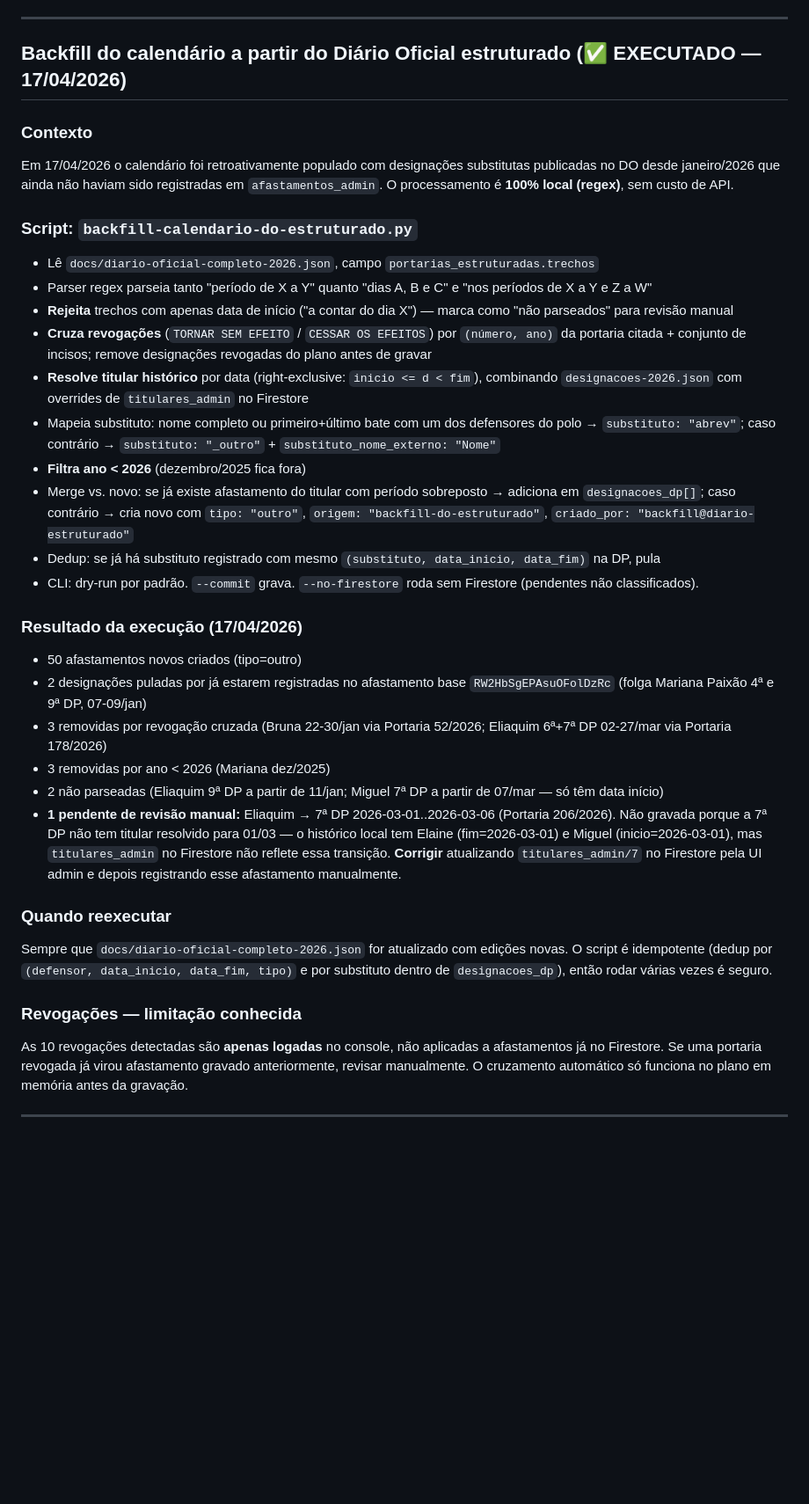
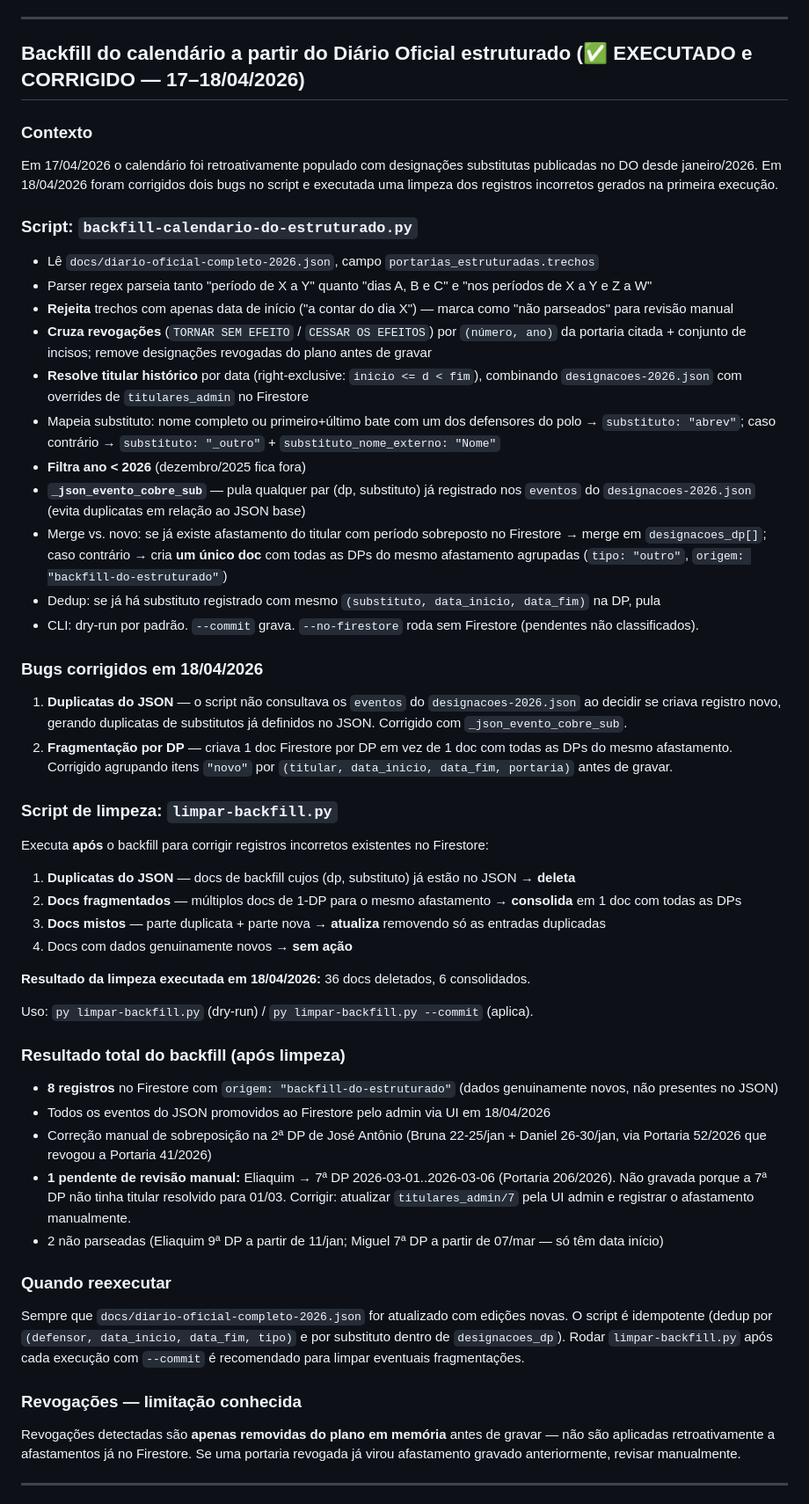
Before and after one commit to Lumabandeira/polo-medio-amazonas, a Markdown page: CLAUDE.md, the part around one of its changes. Shown at 88% size. Drawn GitHub-style; blank space fills up the shorter version.

Commit message:
docs(CLAUDE.md): atualiza estado da sessão 6 (18/04/2026)
- Registra correção dos dois bugs do backfill (duplicatas do JSON e
  fragmentação por DP) e execução da limpeza (36 docs deletados, 6
  consolidados)
- Adiciona limpar-backfill.py e backfill na estrutura de arquivos
- Atualiza decisão de arquitetura: todos os eventos JSON promovidos ao
  Firestore em 18/04; Firestore é agora a fonte única de verdade
- Registra correção manual da sobreposição Bruna/Daniel na 2ª DP
- Mantém pendências: Eliaquim 7ª DP, Projeto 2, 38 usuários

Co-Authored-By: Claude Sonnet 4.6 <noreply@anthropic.com>

```diff
--- a/CLAUDE.md
+++ b/CLAUDE.md
@@ -403,10 +406,10 @@ Requer `firebase-service-account.json` na raiz do projeto.
 
 ---
 
-## Backfill do calendário a partir do Diário Oficial estruturado (✅ EXECUTADO — 17/04/2026)
+## Backfill do calendário a partir do Diário Oficial estruturado (✅ EXECUTADO e CORRIGIDO — 17–18/04/2026)
 
 ### Contexto
-Em 17/04/2026 o calendário foi retroativamente populado com designações substitutas publicadas no DO desde janeiro/2026 que ainda não haviam sido registradas em `afastamentos_admin`. O processamento é **100% local (regex)**, sem custo de API.
+Em 17/04/2026 o calendário foi retroativamente populado com designações substitutas publicadas no DO desde janeiro/2026. Em 18/04/2026 foram corrigidos dois bugs no script e executada uma limpeza dos registros incorretos gerados na primeira execução.
 
 ### Script: `backfill-calendario-do-estruturado.py`
 - Lê `docs/diario-oficial-completo-2026.json`, campo `portarias_estruturadas.trechos`
@@ -416,23 +419,38 @@ Em 17/04/2026 o calendário foi retroativamente populado com designações subst
 - **Resolve titular histórico** por data (right-exclusive: `inicio <= d < fim`), combinando `designacoes-2026.json` com overrides de `titulares_admin` no Firestore
 - Mapeia substituto: nome completo ou primeiro+último bate com um dos defensores do polo → `substituto: "abrev"`; caso contrário → `substituto: "_outro"` + `substituto_nome_externo: "Nome"`
 - **Filtra ano < 2026** (dezembro/2025 fica fora)
-- Merge vs. novo: se já existe afastamento do titular com período sobreposto → adiciona em `designacoes_dp[]`; caso contrário → cria novo com `tipo: "outro"`, `origem: "backfill-do-estruturado"`, `criado_por: "backfill@diario-estruturado"`
+- **`_json_evento_cobre_sub`** — pula qualquer par (dp, substituto) já registrado nos `eventos` do `designacoes-2026.json` (evita duplicatas em relação ao JSON base)
+- Merge vs. novo: se já existe afastamento do titular com período sobreposto no Firestore → merge em `designacoes_dp[]`; caso contrário → cria **um único doc** com todas as DPs do mesmo afastamento agrupadas (`tipo: "outro"`, `origem: "backfill-do-estruturado"`)
 - Dedup: se já há substituto registrado com mesmo `(substituto, data_inicio, data_fim)` na DP, pula
 - CLI: dry-run por padrão. `--commit` grava. `--no-firestore` roda sem Firestore (pendentes não classificados).
 
-### Resultado da execução (17/04/2026)
-- 50 afastamentos novos criados (tipo=outro)
-- 2 designações puladas por já estarem registradas no afastamento base `RW2HbSgEPAsuOFolDzRc` (folga Mariana Paixão 4ª e 9ª DP, 07-09/jan)
-- 3 removidas por revogação cruzada (Bruna 22-30/jan via Portaria 52/2026; Eliaquim 6ª+7ª DP 02-27/mar via Portaria 178/2026)
-- 3 removidas por ano < 2026 (Mariana dez/2025)
+### Bugs corrigidos em 18/04/2026
+1. **Duplicatas do JSON** — o script não consultava os `eventos` do `designacoes-2026.json` ao decidir se criava registro novo, gerando duplicatas de substitutos já definidos no JSON. Corrigido com `_json_evento_cobre_sub`.
+2. **Fragmentação por DP** — criava 1 doc Firestore por DP em vez de 1 doc com todas as DPs do mesmo afastamento. Corrigido agrupando itens `"novo"` por `(titular, data_inicio, data_fim, portaria)` antes de gravar.
+
+### Script de limpeza: `limpar-backfill.py`
+Executa **após** o backfill para corrigir registros incorretos existentes no Firestore:
+1. **Duplicatas do JSON** — docs de backfill cujos (dp, substituto) já estão no JSON → **deleta**
+2. **Docs fragmentados** — múltiplos docs de 1-DP para o mesmo afastamento → **consolida** em 1 doc com todas as DPs
+3. **Docs mistos** — parte duplicata + parte nova → **atualiza** removendo só as entradas duplicadas
+4. Docs com dados genuinamente novos → **sem ação**
+
+**Resultado da limpeza executada em 18/04/2026:** 36 docs deletados, 6 consolidados.
+
+Uso: `py limpar-backfill.py` (dry-run) / `py limpar-backfill.py --commit` (aplica).
+
+### Resultado total do backfill (após limpeza)
+- **8 registros** no Firestore com `origem: "backfill-do-estruturado"` (dados genuinamente novos, não presentes no JSON)
+- Todos os eventos do JSON promovidos ao Firestore pelo admin via UI em 18/04/2026
+- Correção manual de sobreposição na 2ª DP de José Antônio (Bruna 22-25/jan + Daniel 26-30/jan, via Portaria 52/2026 que revogou a Portaria 41/2026)
+- **1 pendente de revisão manual:** Eliaquim → 7ª DP 2026-03-01..2026-03-06 (Portaria 206/2026). Não gravada porque a 7ª DP não tinha titular resolvido para 01/03. Corrigir: atualizar `titulares_admin/7` pela UI admin e registrar o afastamento manualmente.
 - 2 não parseadas (Eliaquim 9ª DP a partir de 11/jan; Miguel 7ª DP a partir de 07/mar — só têm data início)
-- **1 pendente de revisão manual:** Eliaquim → 7ª DP 2026-03-01..2026-03-06 (Portaria 206/2026). Não gravada porque a 7ª DP não tem titular resolvido para 01/03 — o histórico local tem Elaine (fim=2026-03-01) e Miguel (inicio=2026-03-01), mas `titulares_admin` no Firestore não reflete essa transição. **Corrigir** atualizando `titulares_admin/7` no Firestore pela UI admin e depois registrando esse afastamento manualmente.
 
 ### Quando reexecutar
-Sempre que `docs/diario-oficial-completo-2026.json` for atualizado com edições novas. O script é idempotente (dedup por `(defensor, data_inicio, data_fim, tipo)` e por substituto dentro de `designacoes_dp`), então rodar várias vezes é seguro.
+Sempre que `docs/diario-oficial-completo-2026.json` for atualizado com edições novas. O script é idempotente (dedup por `(defensor, data_inicio, data_fim, tipo)` e por substituto dentro de `designacoes_dp`). Rodar `limpar-backfill.py` após cada execução com `--commit` é recomendado para limpar eventuais fragmentações.
 
 ### Revogações — limitação conhecida
-As 10 revogações detectadas são **apenas logadas** no console, não aplicadas a afastamentos já no Firestore. Se uma portaria revogada já virou afastamento gravado anteriormente, revisar manualmente. O cruzamento automático só funciona no plano em memória antes da gravação.
+Revogações detectadas são **apenas removidas do plano em memória** antes de gravar — não são aplicadas retroativamente a afastamentos já no Firestore. Se uma portaria revogada já virou afastamento gravado anteriormente, revisar manualmente.
 
 ---
 
```
Also changed, not shown: other parts of CLAUDE.md (+5 -2 lines).
